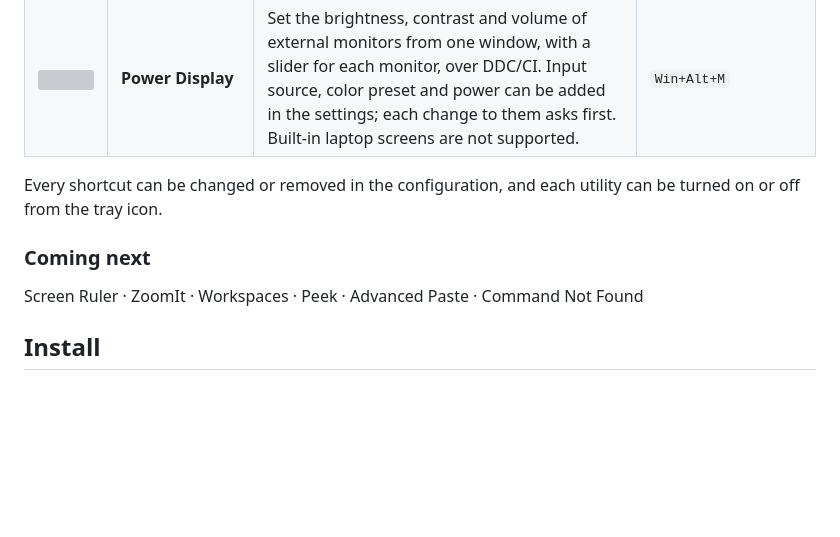
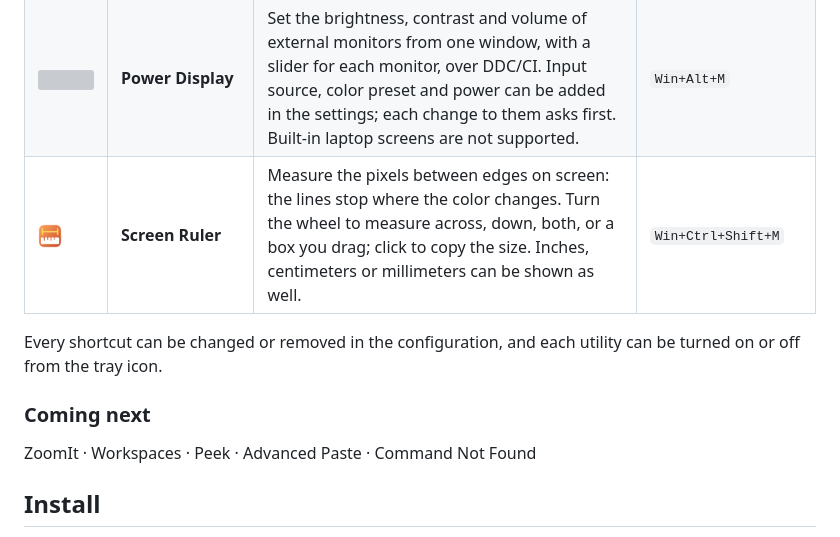
Before and after one commit to siddarth1872004/PowerKit, a Markdown page: README.md, the part around the change. GitHub-like rendering; pictures changed too: assets/modules/screen_ruler.png (added); blank space fills up the shorter version; grey boxes are pictures that could not be loaded.

```diff
--- a/README.md
+++ b/README.md
@@ -45,13 +45,14 @@ in one small background process. The goal is to cover every Microsoft PowerToys
 | <img src="assets/modules/image_resizer.png" width="24" alt=""> | **Image Resizer** | Right-click pictures and choose Resize with PowerKit, then pick a saved size or type one in pixels, percent, centimeters or inches. Fit, fill (cropping the middle) or stretch; save copies named from a pattern like `%1 (%2)` or replace the originals; never enlarge, keep metadata and dates, set the JPEG quality. Pictures Windows can read but not write, such as HEIC and WebP, are saved as JPEG or another format you choose. | Explorer menu, `powerkit --resize P…` |
 | <img src="assets/modules/text_extractor.png" width="24" alt=""> | **Text Extractor** | Drag a box over any part of the screen and the text in it is read by the OCR built into Windows and copied, line by line or as one line. Reads the Windows display languages, or any language you name whose OCR is installed. | `Win+Shift+T` |
 | <img src="assets/modules/power_display.png" width="24" alt=""> | **Power Display** | Set the brightness, contrast and volume of external monitors from one window, with a slider for each monitor, over DDC/CI. Input source, color preset and power can be added in the settings; each change to them asks first. Built-in laptop screens are not supported. | `Win+Alt+M` |
+| <img src="assets/modules/screen_ruler.png" width="24" alt=""> | **Screen Ruler** | Measure the pixels between edges on screen: the lines stop where the color changes. Turn the wheel to measure across, down, both, or a box you drag; click to copy the size. Inches, centimeters or millimeters can be shown as well. | `Win+Ctrl+Shift+M` |
 
 Every shortcut can be changed or removed in the configuration, and each utility can be
 turned on or off from the tray icon.
 
 ### Coming next
 
-Screen Ruler · ZoomIt ·
+ZoomIt ·
 Workspaces · Peek · Advanced Paste · Command Not Found
 
 ## Install
```
Also changed, not shown: 16 other files.
